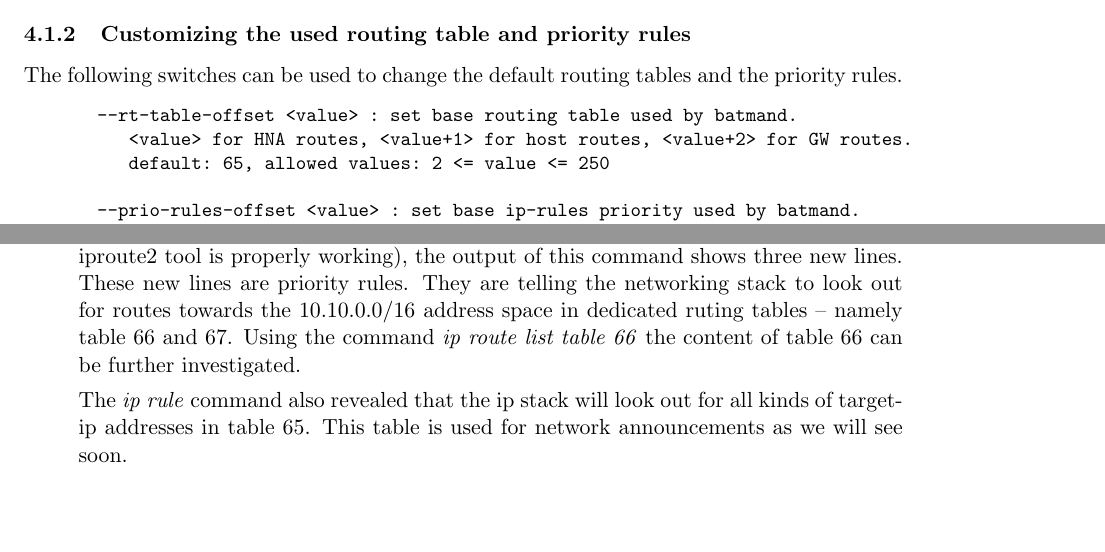
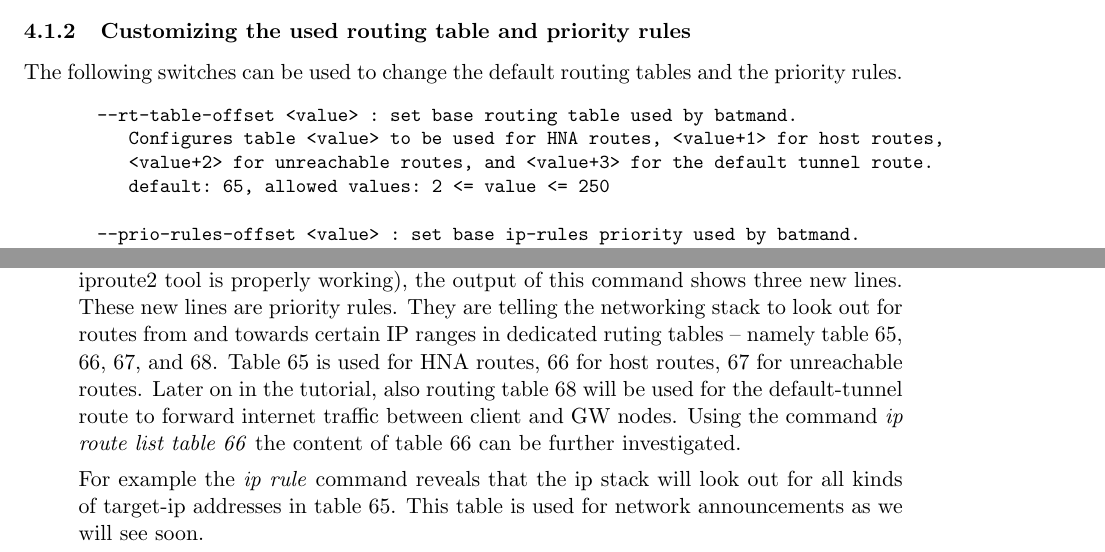
Before and after one commit to bmx-routing/bmxd, a LaTeX document (doc/bmx.tex): two parts of pages 17 and 27 of 36 before the commit and two parts of pages 17 and 27 of 37 after it, joined at a grey line, cut so that both start at the same text, the shorter picture padded with empty space. Compiled offline with pdfLaTeX.

Commit message:
fix rt-table mistake in documentation

```diff
--- a/doc/bmx.tex
+++ b/doc/bmx.tex
@@ -1006,7 +1006,8 @@ The following switches can be used to change the default routing tables and the
 
 \begin{small} \begin{verbatim}
        --rt-table-offset <value> : set base routing table used by batmand.
-          <value> for HNA routes, <value+1> for host routes, <value+2> for GW routes.
+          Configures table <value> to be used for HNA routes, <value+1> for host routes,
+          <value+2> for unreachable routes, and <value+3> for the default tunnel route.
           default: 65, allowed values: 2 <= value <= 250
 
        --prio-rules-offset <value> : set base ip-rules priority used by batmand.
@@ -1516,10 +1517,14 @@ root@ng2e:~#
 
 Comparing to the first time we started the \emph{ip rule} command (when we checked if the iproute2 tool is properly working), the output of this command shows three new lines.
 These new lines are priority rules.
-They are telling the networking stack to look out for routes towards the 10.10.0.0/16 address space in dedicated ruting tables -- namely table 66 and 67.
+They are telling the networking stack to look out for routes from and towards certain IP ranges in dedicated ruting tables -- namely table 65, 66, 67, and 68.
+%
+Table 65 is used for HNA routes, 66 for host routes, 67 for unreachable routes.
+Later on in the tutorial, also routing table 68 will be used for the default-tunnel route to forward internet traffic between client and GW nodes.
+%
 Using the command \emph{ip route list table 66} the content of table 66 can be further investigated.
 
-The \emph{ip rule} command also revealed that the ip stack will look out for all kinds of target-ip addresses in table 65. This table is used for network announcements as we will see soon.
+For example the \emph{ip rule} command reveals that the ip stack will look out for all kinds of target-ip addresses in table 65. This table is used for network announcements as we will see soon.
 
 \item The batman daemons can be killed with \emph{killall batmand}. Afterwards all configurations made to the networking stack should be cleaned up again.
 
```
Also changed, not shown: 1 other file.
